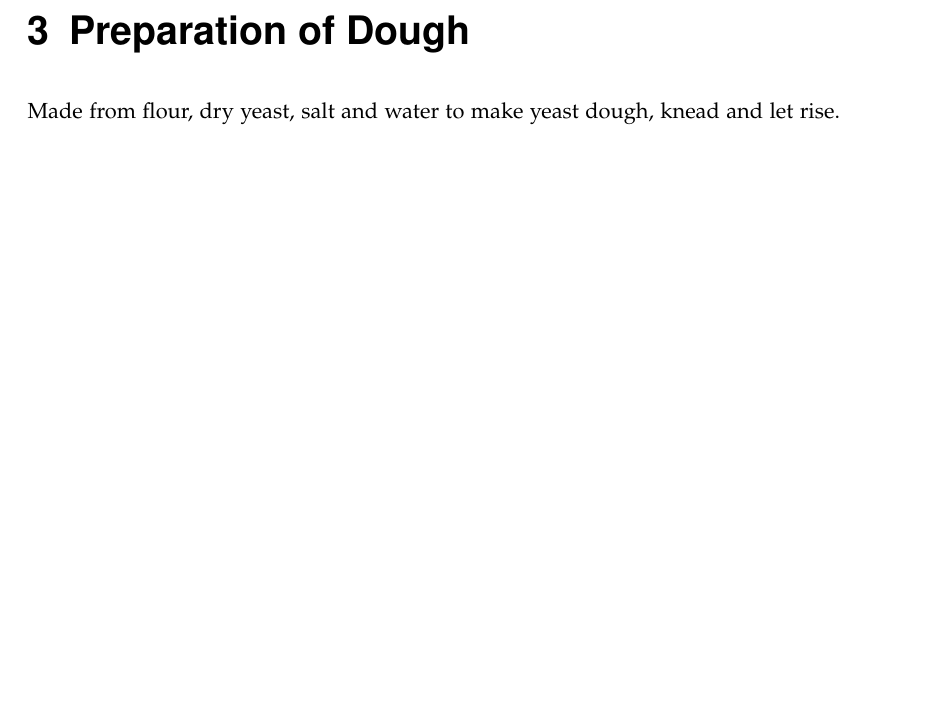
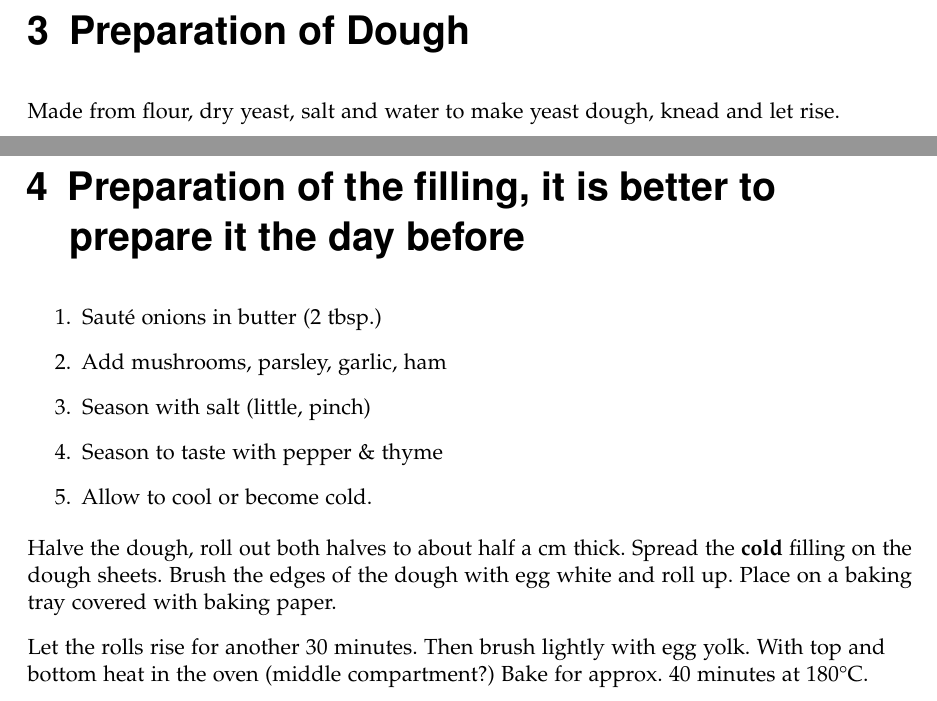
Before and after one commit to ChaosJD/FilledPartyBread, a LaTeX thesis (files/thesis.tex, which reads files/PreparationFilling.tex): part of page 5 of 5 before the commit and two parts of pages 5 and 6 of 7 after it, the two joined at a grey line, cut so that both start at the same text, the shorter picture padded with empty space. Compiled offline with pdfLaTeX.

Commit message:
create PreparationFilling,PreparationVegetarian & modified GefuelltesPartybrot.md

```diff
--- /dev/null
+++ b/files/PreparationFilling.tex
@@ -0,0 +1,18 @@
+\chapter{Preparation of the filling, it is better to prepare it the day before}
+\begin{enumerate}
+  \item{Sauté onions in butter (2 tbsp.)}
+  \item{Add mushrooms, parsley, garlic, ham}
+  \item{Season with salt (little, pinch)}
+  \item{Season to taste with pepper \& thyme}
+  \item{Allow to cool or become cold.}
+\end{enumerate}
+Halve the dough, roll out both halves to about half a cm thick.
+Spread the \textbf{cold} filling on the dough sheets.
+Brush the edges of the dough with egg white and roll up.
+Place on a baking tray covered with baking paper.
+\begin{flushleft}
+Let the rolls rise for another 30 minutes.
+Then brush lightly with egg yolk.
+With top and bottom heat in the oven (middle compartment?)
+Bake for approx. 40 minutes at 180°C.
+\end{flushleft}
```
Also changed, not shown: files/PreparationVegetarian.tex (added, +3 -0 lines), files/thesis.tex (+2 -0 lines), files/thesis.pdf, 4 other files.
